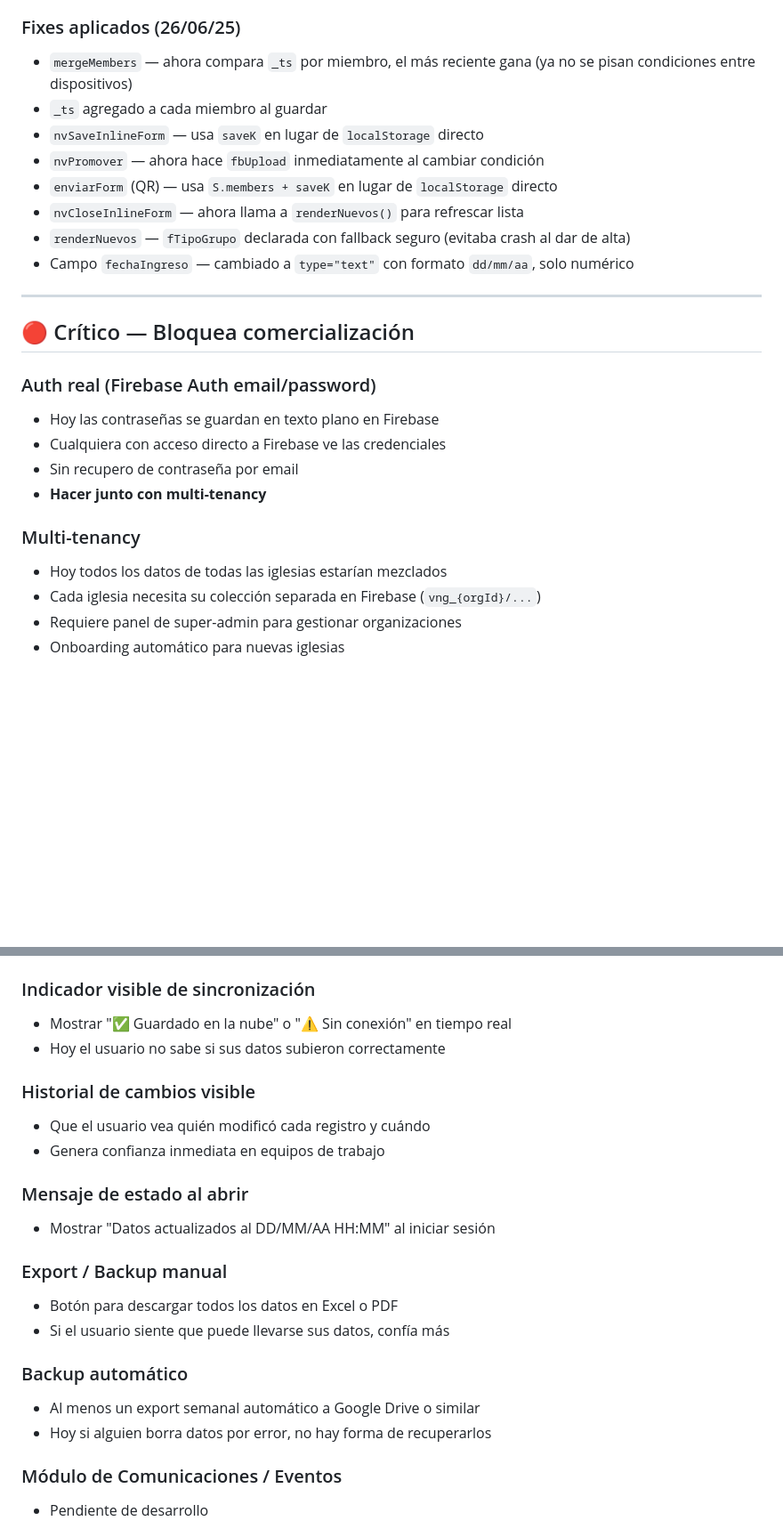
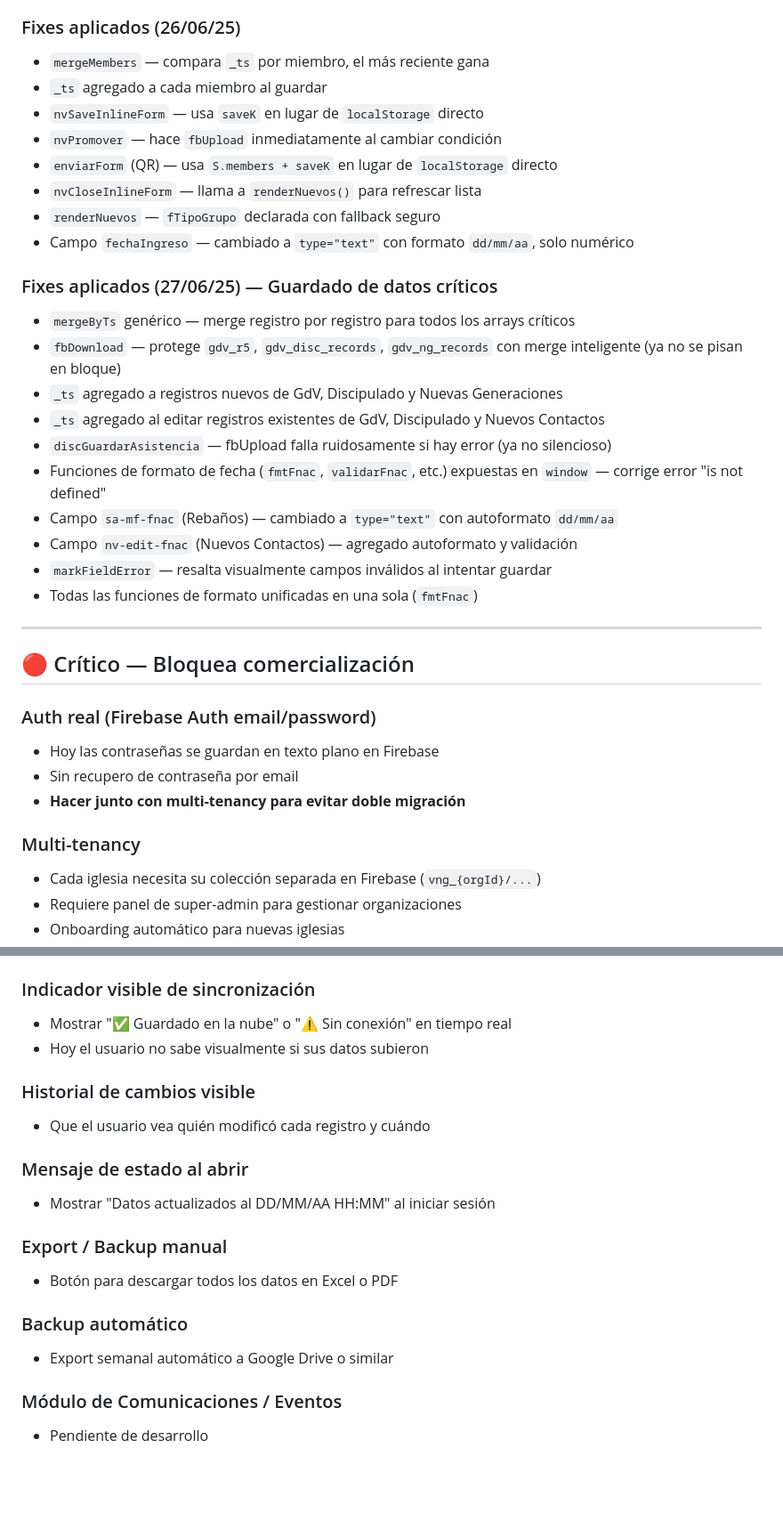
Before and after one commit to IglesiaVNG/vng-plataforma, a Markdown page: ROADMAP.md, 2 parts joined by grey strips. Shown at 89% size. Drawn GitHub-style; blank space fills up the shorter version.

```diff
--- a/ROADMAP.md
+++ b/ROADMAP.md
@@ -24,14 +24,26 @@
 - Login con usuario y contraseña (sistema propio, usuarios guardados en Firebase)
 
 ### Fixes aplicados (26/06/25)
-- `mergeMembers` — ahora compara `_ts` por miembro, el más reciente gana (ya no se pisan condiciones entre dispositivos)
+- `mergeMembers` — compara `_ts` por miembro, el más reciente gana
 - `_ts` agregado a cada miembro al guardar
 - `nvSaveInlineForm` — usa `saveK` en lugar de `localStorage` directo
-- `nvPromover` — ahora hace `fbUpload` inmediatamente al cambiar condición
+- `nvPromover` — hace `fbUpload` inmediatamente al cambiar condición
 - `enviarForm` (QR) — usa `S.members + saveK` en lugar de `localStorage` directo
-- `nvCloseInlineForm` — ahora llama a `renderNuevos()` para refrescar lista
-- `renderNuevos` — `fTipoGrupo` declarada con fallback seguro (evitaba crash al dar de alta)
+- `nvCloseInlineForm` — llama a `renderNuevos()` para refrescar lista
+- `renderNuevos` — `fTipoGrupo` declarada con fallback seguro
 - Campo `fechaIngreso` — cambiado a `type="text"` con formato `dd/mm/aa`, solo numérico
+
+### Fixes aplicados (27/06/25) — Guardado de datos críticos
+- `mergeByTs` genérico — merge registro por registro para todos los arrays críticos
+- `fbDownload` — protege `gdv_r5`, `gdv_disc_records`, `gdv_ng_records` con merge inteligente (ya no se pisan en bloque)
+- `_ts` agregado a registros nuevos de GdV, Discipulado y Nuevas Generaciones
+- `_ts` agregado al editar registros existentes de GdV, Discipulado y Nuevos Contactos
+- `discGuardarAsistencia` — fbUpload falla ruidosamente si hay error (ya no silencioso)
+- Funciones de formato de fecha (`fmtFnac`, `validarFnac`, etc.) expuestas en `window` — corrige error "is not defined"
+- Campo `sa-mf-fnac` (Rebaños) — cambiado a `type="text"` con autoformato `dd/mm/aa`
+- Campo `nv-edit-fnac` (Nuevos Contactos) — agregado autoformato y validación
+- `markFieldError` — resalta visualmente campos inválidos al intentar guardar
+- Todas las funciones de formato unificadas en una sola (`fmtFnac`)
 
 ---
 
@@ -39,12 +51,10 @@
 
 ### Auth real (Firebase Auth email/password)
 - Hoy las contraseñas se guardan en texto plano en Firebase
-- Cualquiera con acceso directo a Firebase ve las credenciales
 - Sin recupero de contraseña por email
-- **Hacer junto con multi-tenancy**
+- **Hacer junto con multi-tenancy para evitar doble migración**
 
 ### Multi-tenancy
-- Hoy todos los datos de todas las iglesias estarían mezclados
 - Cada iglesia necesita su colección separada en Firebase (`vng_{orgId}/...`)
 - Requiere panel de super-admin para gestionar organizaciones
 - Onboarding automático para nuevas iglesias
@@ -60,22 +70,19 @@
 
 ### Indicador visible de sincronización
 - Mostrar "✅ Guardado en la nube" o "⚠️ Sin conexión" en tiempo real
-- Hoy el usuario no sabe si sus datos subieron correctamente
+- Hoy el usuario no sabe visualmente si sus datos subieron
 
 ### Historial de cambios visible
 - Que el usuario vea quién modificó cada registro y cuándo
-- Genera confianza inmediata en equipos de trabajo
 
 ### Mensaje de estado al abrir
 - Mostrar "Datos actualizados al DD/MM/AA HH:MM" al iniciar sesión
 
 ### Export / Backup manual
 - Botón para descargar todos los datos en Excel o PDF
-- Si el usuario siente que puede llevarse sus datos, confía más
 
 ### Backup automático
-- Al menos un export semanal automático a Google Drive o similar
-- Hoy si alguien borra datos por error, no hay forma de recuperarlos
+- Export semanal automático a Google Drive o similar
 
 ### Módulo de Comunicaciones / Eventos
 - Pendiente de desarrollo
```
Also changed, not shown: other parts of ROADMAP.md (+4 -3 lines).
